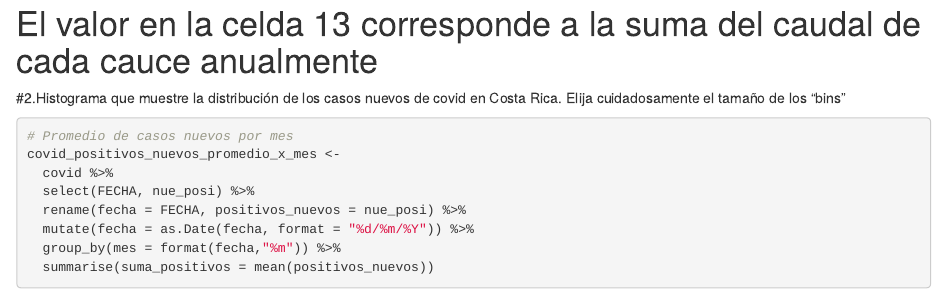
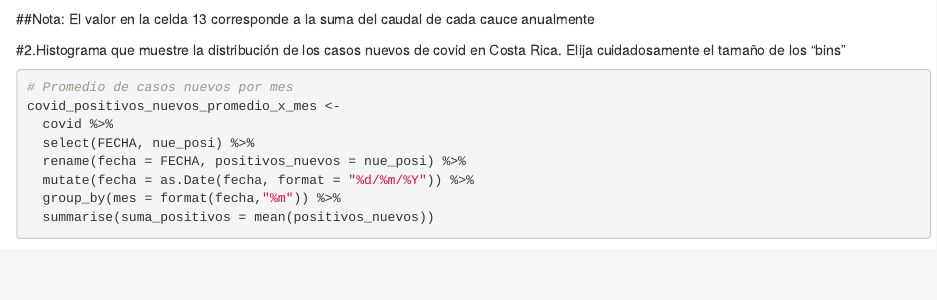
Before and after one commit to Francini-ap/Graficacion-Tidyverse, an R Markdown document (index.Rmd): the page in a window 1100 px wide, from 3160 px down before the commit and from 3150 px down after it, so that both start at the same text. Rendered offline with R 4.5, knitr and Pandoc, with nearby package versions; some code elsewhere in the file could not run offline.

Commit message:
seÂptima

````diff
--- a/index.Rmd
+++ b/index.Rmd
@@ -147,10 +147,13 @@ ggplot() +
 
     )
 ```
-# El valor en la celda 13 corresponde a la suma del caudal de cada cauce anualmente
 
 
+
+##Nota:  El valor en la celda 13 corresponde a la suma del caudal de cada cauce anualmente
+
 #2.Histograma que muestre la distribución de los casos nuevos de covid en Costa Rica. Elija cuidadosamente el tamaño de los “bins”
+
 
 ```{r promedio-casosnuevos}
 # Promedio de casos nuevos por mes
````
Also changed, not shown: index.html.
